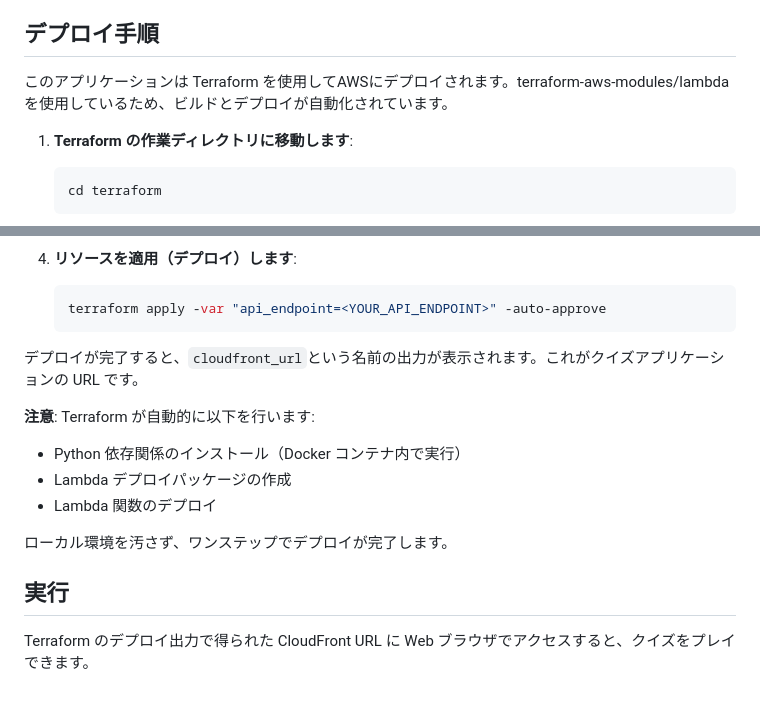
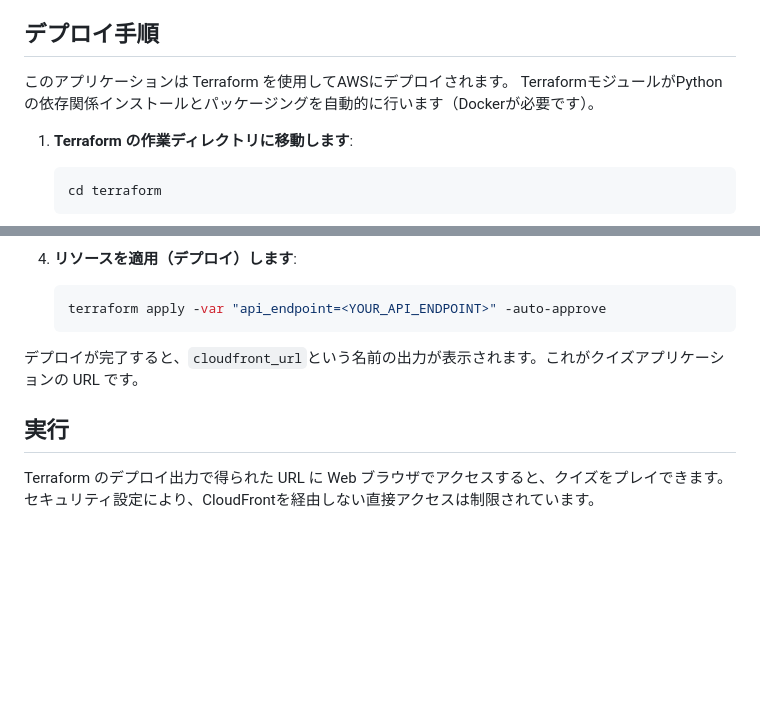
Before and after one commit to tsubasaogawa/hokkaido-nandoku-webapp, a Markdown page: DEVELOPMENT.md, 2 parts joined by grey strips. GitHub-like rendering; blank space fills up the shorter version.

````diff
--- a/DEVELOPMENT.md
+++ b/DEVELOPMENT.md
@@ -46,7 +46,8 @@ AWS Lambda 関数で問題が発生した場合、CloudWatch Logs を確認す
 
 ## デプロイ手順
 
-このアプリケーションは Terraform を使用してAWSにデプロイされます。terraform-aws-modules/lambda を使用しているため、ビルドとデプロイが自動化されています。
+このアプリケーションは Terraform を使用してAWSにデプロイされます。
+TerraformモジュールがPythonの依存関係インストールとパッケージングを自動的に行います（Dockerが必要です）。
 
 1.  **Terraform の作業ディレクトリに移動します**:
     ```bash
@@ -71,13 +72,7 @@ AWS Lambda 関数で問題が発生した場合、CloudWatch Logs を確認す
 
 デプロイが完了すると、`cloudfront_url`という名前の出力が表示されます。これがクイズアプリケーションの URL です。
 
-**注意**: Terraform が自動的に以下を行います:
-- Python 依存関係のインストール（Docker コンテナ内で実行）
-- Lambda デプロイパッケージの作成
-- Lambda 関数のデプロイ
-
-ローカル環境を汚さず、ワンステップでデプロイが完了します。
-
 ## 実行
 
-Terraform のデプロイ出力で得られた CloudFront URL に Web ブラウザでアクセスすると、クイズをプレイできます。
+Terraform のデプロイ出力で得られた URL に Web ブラウザでアクセスすると、クイズをプレイできます。
+セキュリティ設定により、CloudFrontを経由しない直接アクセスは制限されています。
````
Also changed, not shown: GEMINI.md (+20 -19 lines).
